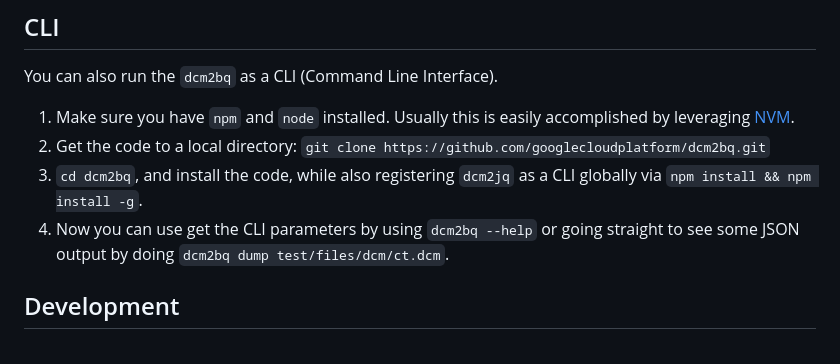
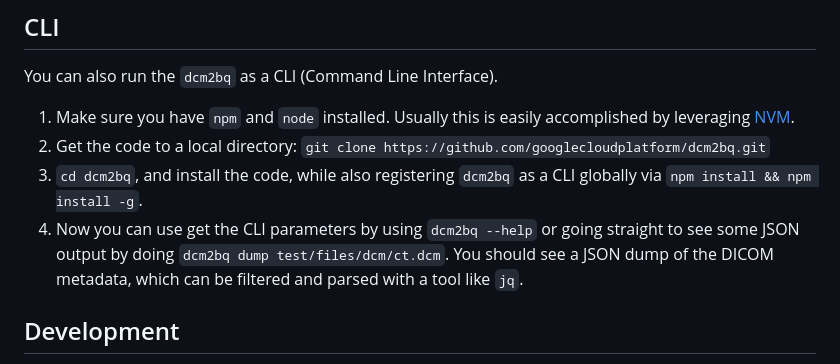
Before and after one commit to GoogleCloudPlatform/dcm2bq, a Markdown page: README.md, the part around the change. Rendered like a GitHub page.

Commit message:
docs: add JQ reference

```diff
--- a/README.md
+++ b/README.md
@@ -40,8 +40,8 @@ You can also run the `dcm2bq` as a CLI (Command Line Interface).
 
 1) Make sure you have `npm` and `node` installed. Usually this is easily accomplished by leveraging [NVM](https://github.com/nvm-sh/nvm).
 2) Get the code to a local directory: `git clone https://github.com/googlecloudplatform/dcm2bq.git`
-3) `cd dcm2bq`, and install the code, while also registering `dcm2jq` as a CLI globally via `npm install && npm install -g`.
-4) Now you can use get the CLI parameters by using `dcm2bq --help` or going straight to see some JSON output by doing `dcm2bq dump test/files/dcm/ct.dcm`.
+3) `cd dcm2bq`, and install the code, while also registering `dcm2bq` as a CLI globally via `npm install && npm install -g`.
+4) Now you can use get the CLI parameters by using `dcm2bq --help` or going straight to see some JSON output by doing `dcm2bq dump test/files/dcm/ct.dcm`. You should see a JSON dump of the DICOM metadata, which can be filtered and parsed with a tool like `jq`.
 
 ## Development
 
```
